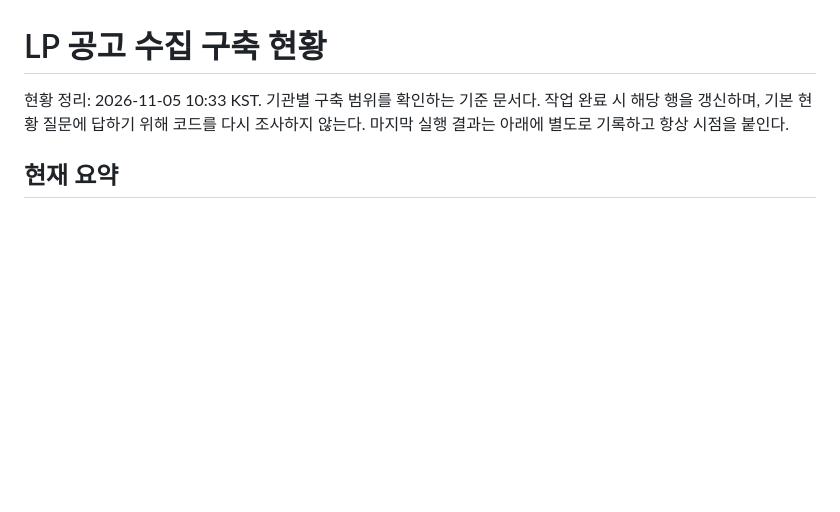
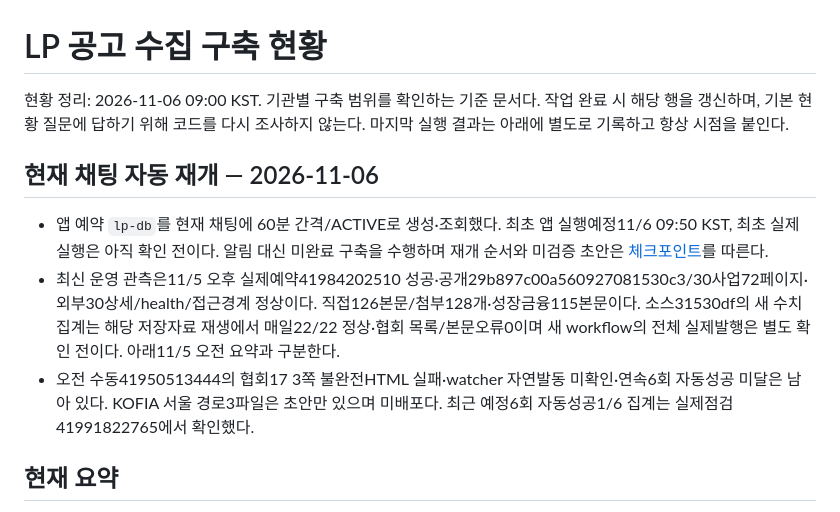
Before and after one commit to pkkong/korea-pef-db, a Markdown page: docs/lp_collection_status.md, the part around one of its changes. Drawn GitHub-style; blank space fills up the shorter version.

Commit message:
Record current-thread hourly LP resume checkpoint

```diff
--- a/docs/lp_collection_status.md
+++ b/docs/lp_collection_status.md
@@ -1,6 +1,12 @@
 # LP 공고 수집 구축 현황
 
-현황 정리: 2026-11-05 10:33 KST. 기관별 구축 범위를 확인하는 기준 문서다. 작업 완료 시 해당 행을 갱신하며, 기본 현황 질문에 답하기 위해 코드를 다시 조사하지 않는다. 마지막 실행 결과는 아래에 별도로 기록하고 항상 시점을 붙인다.
+현황 정리: 2026-11-06 09:00 KST. 기관별 구축 범위를 확인하는 기준 문서다. 작업 완료 시 해당 행을 갱신하며, 기본 현황 질문에 답하기 위해 코드를 다시 조사하지 않는다. 마지막 실행 결과는 아래에 별도로 기록하고 항상 시점을 붙인다.
+
+## 현재 채팅 자동 재개 — 2026-11-06
+
+- 앱 예약 `lp-db`를 현재 채팅에 60분 간격/ACTIVE로 생성·조회했다. 최초 앱 실행예정11/6 09:50 KST, 최초 실제 실행은 아직 확인 전이다. 알림 대신 미완료 구축을 수행하며 재개 순서와 미검증 초안은 [체크포인트](lp_resume_checkpoint.md)를 따른다.
+- 최신 운영 관측은11/5 오후 실제예약41984202510 성공·공개29b897c00a560927081530c3/30사업72페이지·외부30상세/health/접근경계 정상이다. 직접126본문/첨부128개·성장금융115본문이다. 소스31530df의 새 수치 집계는 해당 저장자료 재생에서 매일22/22 정상·협회 목록/본문오류0이며 새 workflow의 전체 실제발행은 별도 확인 전이다. 아래11/5 오전 요약과 구분한다.
+- 오전 수동41950513444의 협회17 3쪽 불완전HTML 실패·watcher 자연발동 미확인·연속6회 자동성공 미달은 남아 있다. KOFIA 서울 경로3파일은 초안만 있으며 미배포다. 최근 예정6회 자동성공1/6 집계는 실제점검41991822765에서 확인했다.
 
 ## 현재 요약
 
```
Also changed, not shown: other parts of docs/lp_collection_status.md (+33 -0 lines), docs/lp_resume_checkpoint.md (added, +38 -0 lines), docs/project_lead_control_center.md (+6 -0 lines).
